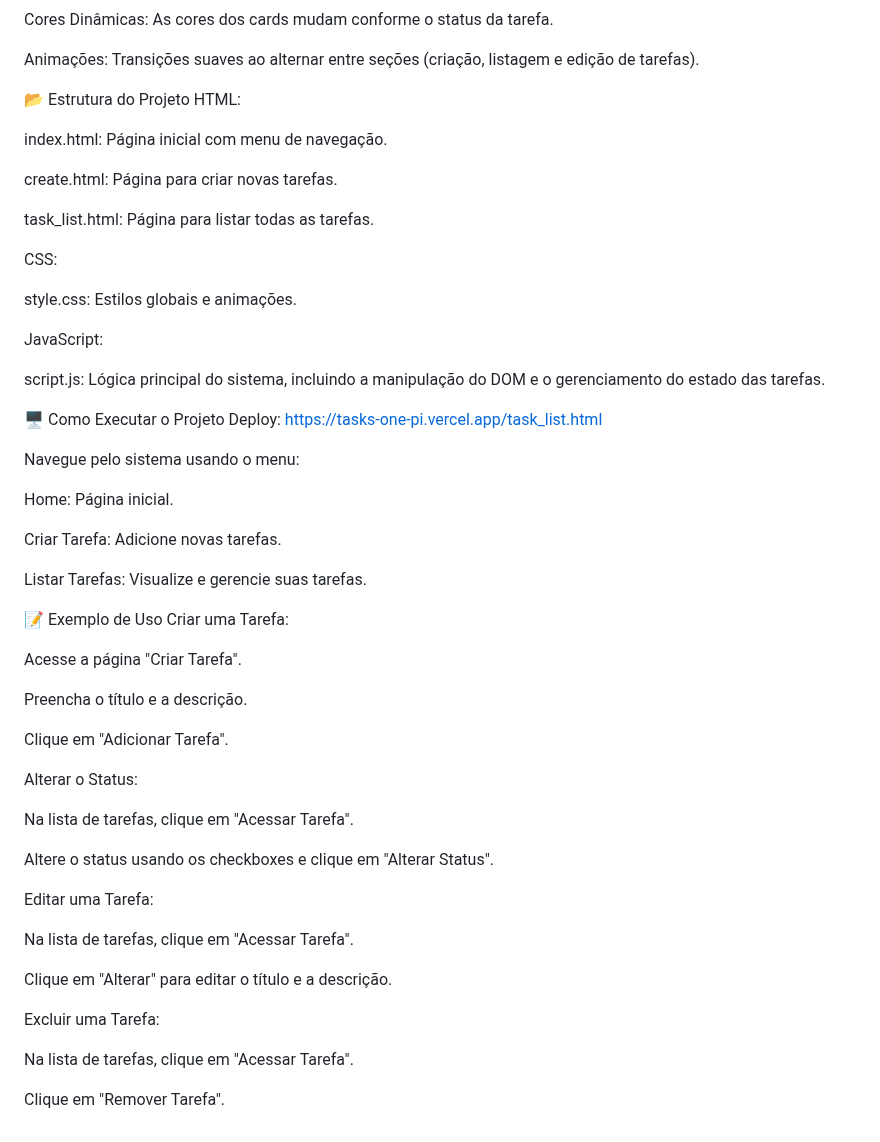
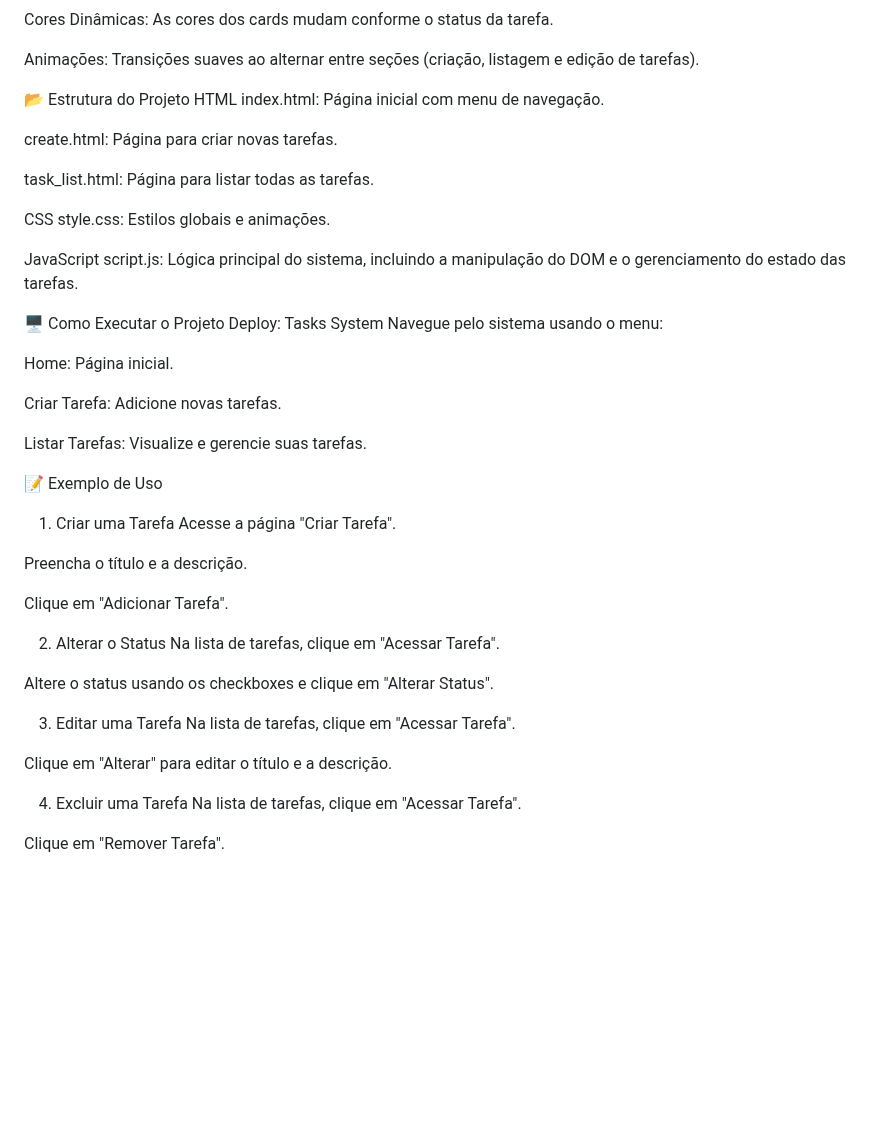
Before and after one commit to Vinirapi64/Tasks, a Markdown page: README.md, the part around one of its changes. Drawn GitHub-style; blank space fills up the shorter version.

Commit message:
tasks.README.md

```diff
--- a/README.md
+++ b/README.md
@@ -86,25 +80,21 @@ Cores Dinâmicas: As cores dos cards mudam conforme o status da tarefa.
 Animações: Transições suaves ao alternar entre seções (criação, listagem e edição de tarefas).
 
 📂 Estrutura do Projeto
-HTML:
-
+HTML
 index.html: Página inicial com menu de navegação.
 
 create.html: Página para criar novas tarefas.
 
 task_list.html: Página para listar todas as tarefas.
 
-CSS:
-
+CSS
 style.css: Estilos globais e animações.
 
-JavaScript:
-
+JavaScript
 script.js: Lógica principal do sistema, incluindo a manipulação do DOM e o gerenciamento do estado das tarefas.
 
 🖥️ Como Executar o Projeto
-Deploy: https://tasks-one-pi.vercel.app/task_list.html
-
+Deploy: Tasks System
 Navegue pelo sistema usando o menu:
 
 Home: Página inicial.
@@ -114,28 +104,24 @@ Criar Tarefa: Adicione novas tarefas.
 Listar Tarefas: Visualize e gerencie suas tarefas.
 
 📝 Exemplo de Uso
-Criar uma Tarefa:
-
+1. Criar uma Tarefa
 Acesse a página "Criar Tarefa".
 
 Preencha o título e a descrição.
 
 Clique em "Adicionar Tarefa".
 
-Alterar o Status:
-
+2. Alterar o Status
 Na lista de tarefas, clique em "Acessar Tarefa".
 
 Altere o status usando os checkboxes e clique em "Alterar Status".
 
-Editar uma Tarefa:
-
+3. Editar uma Tarefa
 Na lista de tarefas, clique em "Acessar Tarefa".
 
 Clique em "Alterar" para editar o título e a descrição.
 
-Excluir uma Tarefa:
-
+4. Excluir uma Tarefa
 Na lista de tarefas, clique em "Acessar Tarefa".
 
 Clique em "Remover Tarefa".
```
Also changed, not shown: other parts of README.md (+6 -12 lines).
